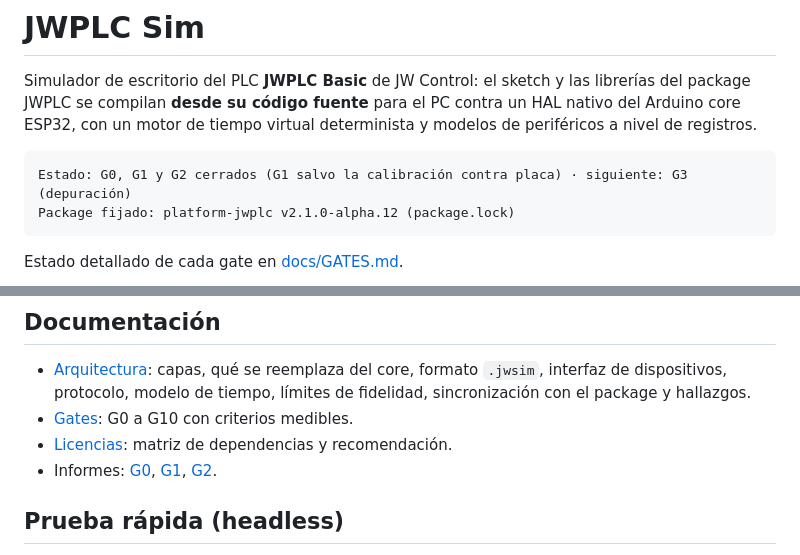
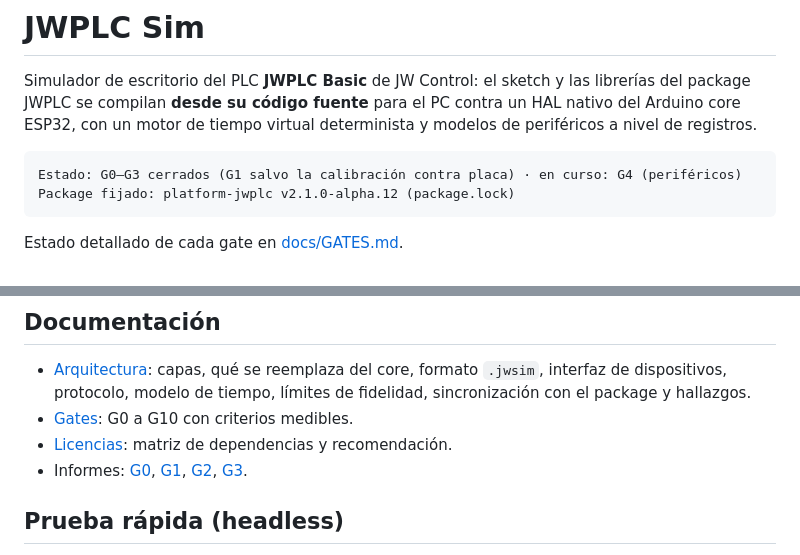
Before and after one commit to JW-Control/jwplc-sim, a Markdown page: README.md, 2 parts joined by grey strips. Drawn GitHub-style.

````diff
--- a/README.md
+++ b/README.md
@@ -6,7 +6,7 @@ el PC contra un HAL nativo del Arduino core ESP32, con un motor de tiempo
 virtual determinista y modelos de periféricos a nivel de registros.
 
 ```text
-Estado: G0, G1 y G2 cerrados (G1 salvo la calibración contra placa) · siguiente: G3 (depuración)
+Estado: G0–G3 cerrados (G1 salvo la calibración contra placa) · en curso: G4 (periféricos)
 Package fijado: platform-jwplc v2.1.0-alpha.12 (package.lock)
 ```
 
@@ -69,7 +69,7 @@ pantalla, `xvfb-run -a npm run test:e2e`).
   límites de fidelidad, sincronización con el package y hallazgos.
 - [Gates](docs/GATES.md): G0 a G10 con criterios medibles.
 - [Licencias](docs/LICENSES.md): matriz de dependencias y recomendación.
-- Informes: [G0](docs/reports/G0_POC_IO_BASIC.md), [G1](docs/reports/G1.md), [G2](docs/reports/G2.md).
+- Informes: [G0](docs/reports/G0_POC_IO_BASIC.md), [G1](docs/reports/G1.md), [G2](docs/reports/G2.md), [G3](docs/reports/G3.md).
 
 ## Prueba rápida (headless)
 
````
Also changed, not shown: docs/GATES.md (+7 -2 lines), docs/reports/G3.md (+1 -1 lines).
